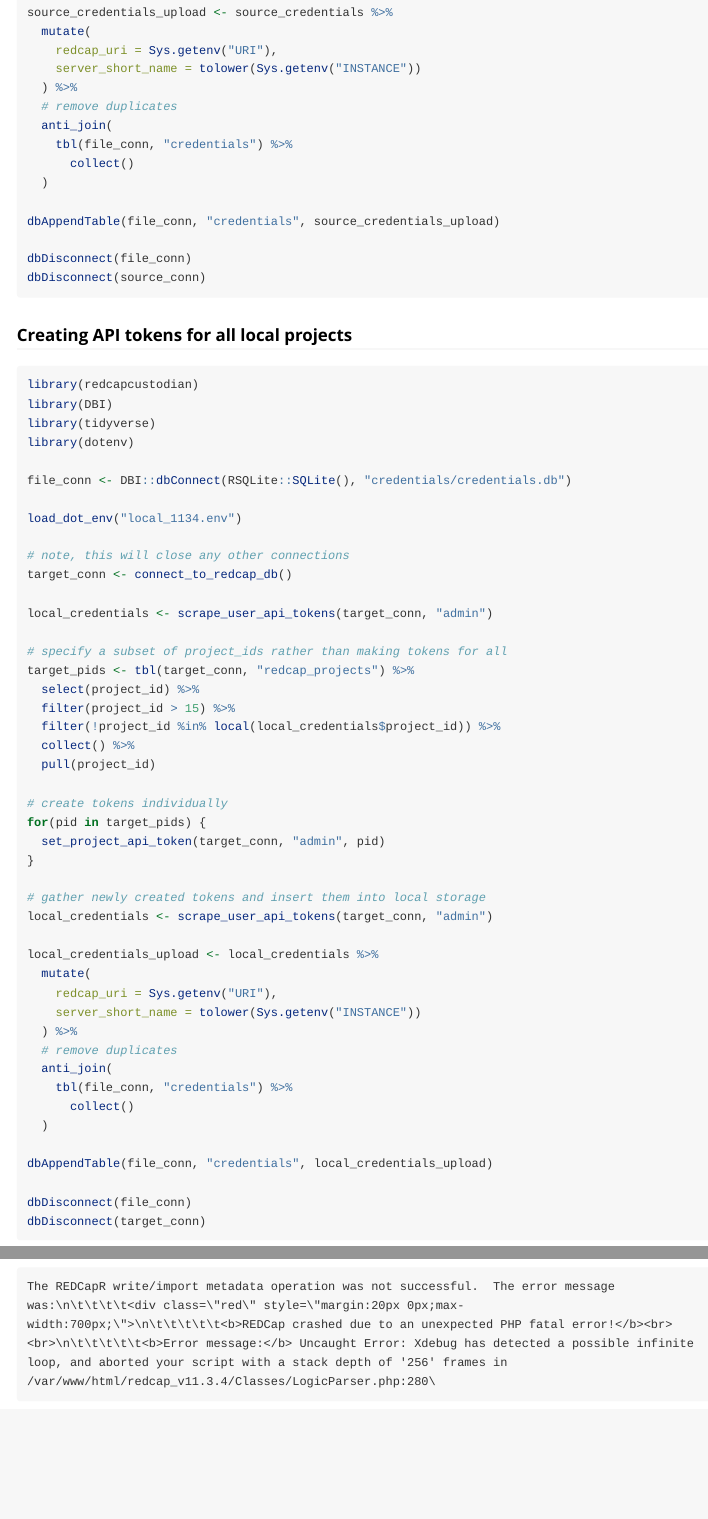
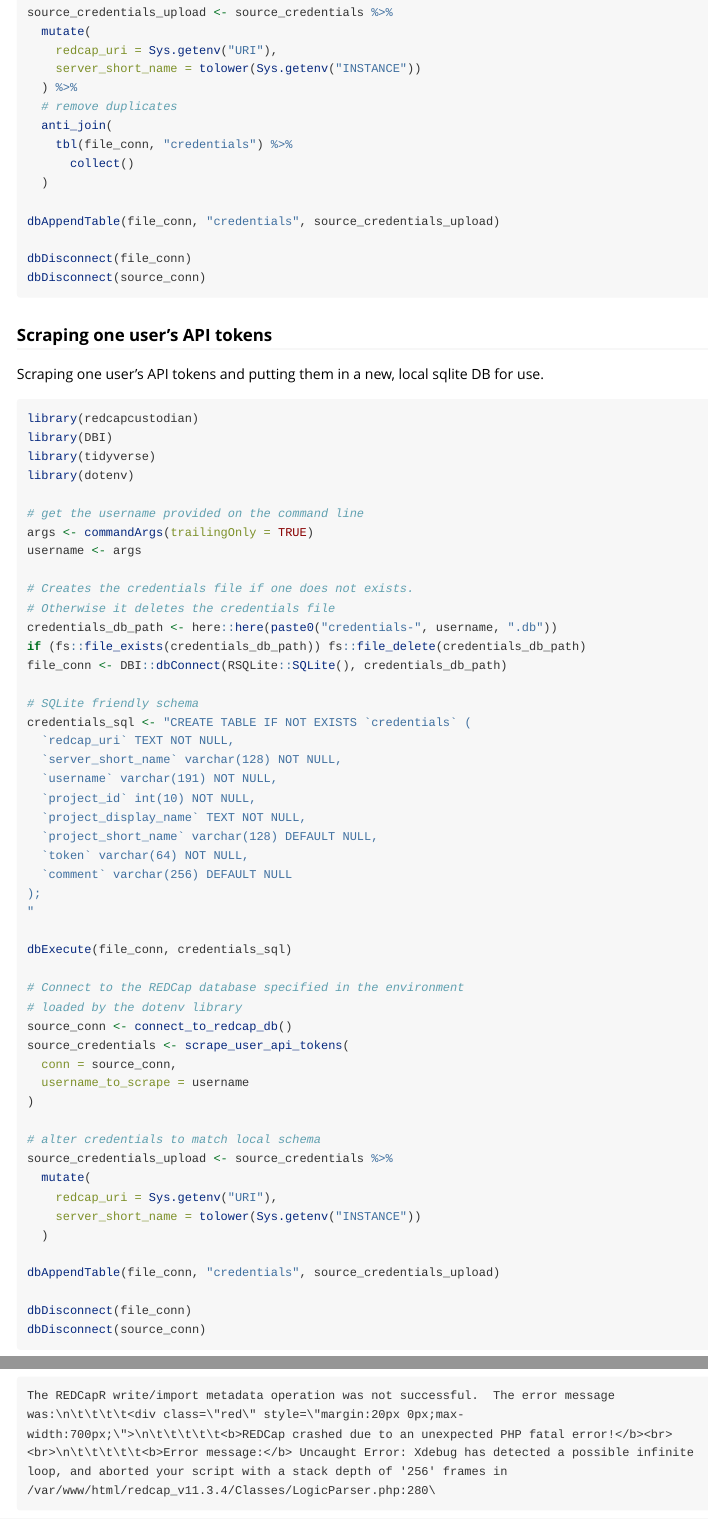
Before and after one commit to ctsit/redcapcustodian, an R Markdown document (vignettes/credential-scraping.Rmd): the page in a window 1100 px wide, from 1610 px down, and a second part further down, joined at a grey line. Rendered offline with R 4.5, knitr and Pandoc, with nearby package versions.

Commit message:
Add 'Scraping one user's API tokens' section to vignettes/credential-scraping.Rmd

````diff
--- a/vignettes/credential-scraping.Rmd
+++ b/vignettes/credential-scraping.Rmd
@@ -115,6 +115,61 @@ dbDisconnect(file_conn)
 dbDisconnect(source_conn)
 ```
 
+### Scraping one user's API tokens
+
+Scraping one user's API tokens and putting them in a new, local sqlite DB for use.
+
+```{r, eval = FALSE}
+library(redcapcustodian)
+library(DBI)
+library(tidyverse)
+library(dotenv)
+
+# get the username provided on the command line
+args <- commandArgs(trailingOnly = TRUE)
+username <- args
+
+# Creates the credentials file if one does not exists.
+# Otherwise it deletes the credentials file
+credentials_db_path <- here::here(paste0("credentials-", username, ".db"))
+if (fs::file_exists(credentials_db_path)) fs::file_delete(credentials_db_path)
+file_conn <- DBI::dbConnect(RSQLite::SQLite(), credentials_db_path)
+
+# SQLite friendly schema
+credentials_sql <- "CREATE TABLE IF NOT EXISTS `credentials` (
+  `redcap_uri` TEXT NOT NULL,
+  `server_short_name` varchar(128) NOT NULL,
+  `username` varchar(191) NOT NULL,
+  `project_id` int(10) NOT NULL,
+  `project_display_name` TEXT NOT NULL,
+  `project_short_name` varchar(128) DEFAULT NULL,
+  `token` varchar(64) NOT NULL,
+  `comment` varchar(256) DEFAULT NULL
+);
+"
+
+dbExecute(file_conn, credentials_sql)
+
+# Connect to the REDCap database specified in the environment
+# loaded by the dotenv library
+source_conn <- connect_to_redcap_db()
+source_credentials <- scrape_user_api_tokens(
+  conn = source_conn,
+  username_to_scrape = username
+)
+
+# alter credentials to match local schema
+source_credentials_upload <- source_credentials %>%
+  mutate(
+    redcap_uri = Sys.getenv("URI"),
+    server_short_name = tolower(Sys.getenv("INSTANCE"))
+  )
+
+dbAppendTable(file_conn, "credentials", source_credentials_upload)
+
+dbDisconnect(file_conn)
+dbDisconnect(source_conn)
+```
 ### Creating API tokens for all local projects
 
 ```{r, eval = FALSE}
````
